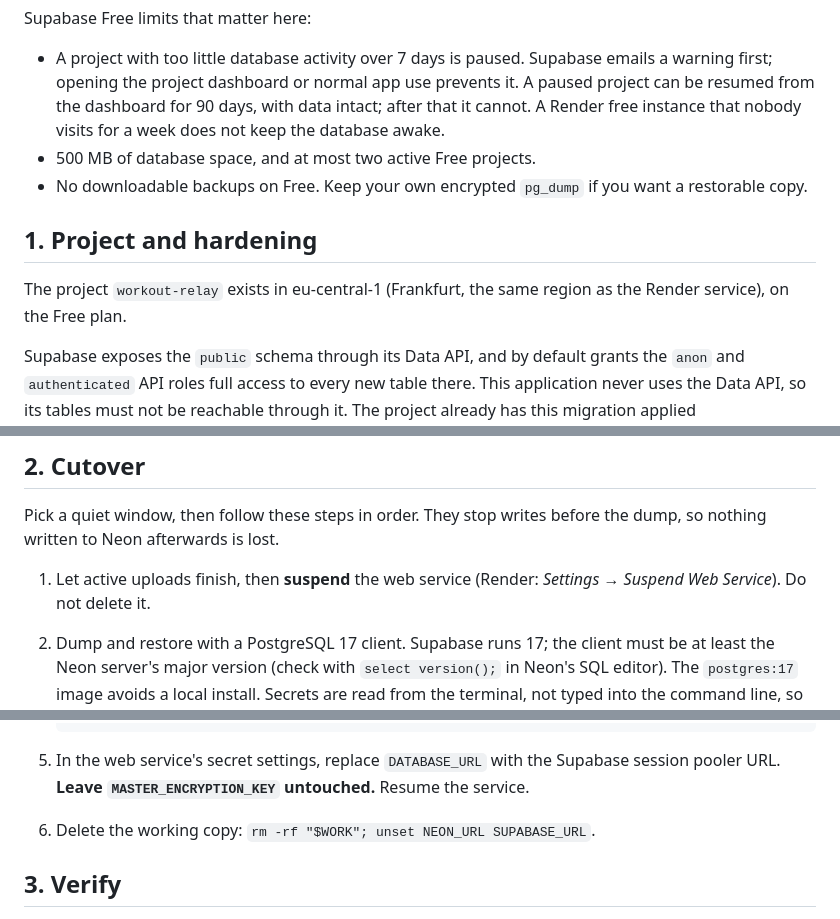
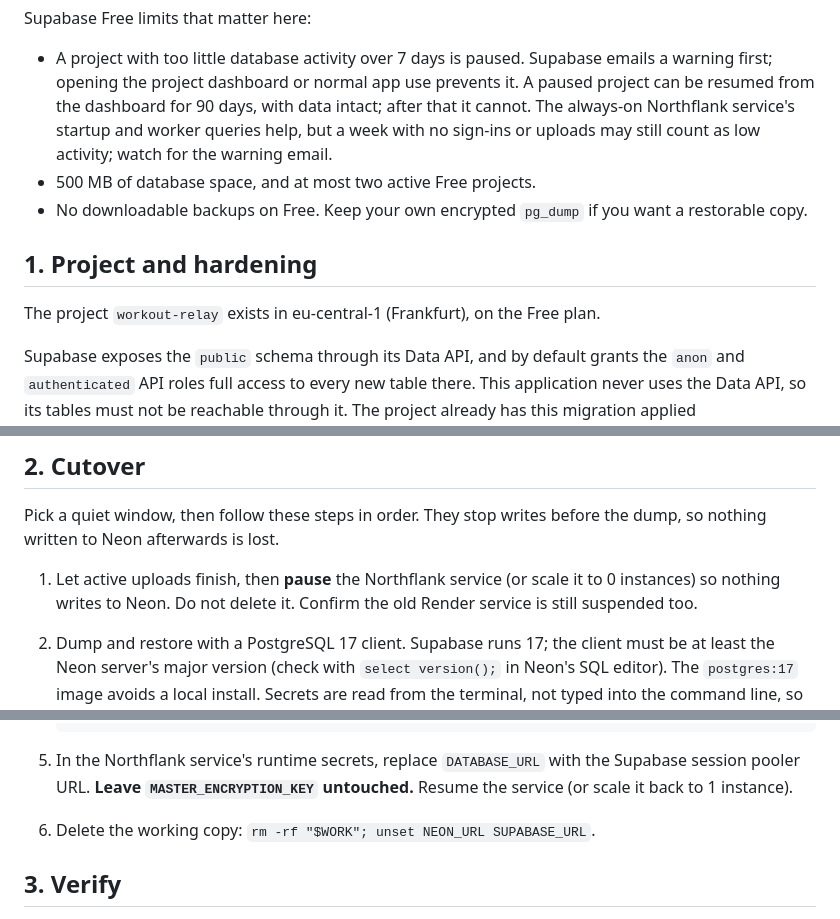
Before and after one commit to ColinPlatt/workout-relay, a Markdown page: docs/SUPABASE.md, 3 parts joined by grey strips. GitHub-like rendering.

Commit message:
Write the Supabase runbook for the Northflank host

````diff
--- a/docs/SUPABASE.md
+++ b/docs/SUPABASE.md
@@ -33,16 +33,16 @@ Supabase Free limits that matter here:
 - A project with too little database activity over 7 days is paused. Supabase
   emails a warning first; opening the project dashboard or normal app use
   prevents it. A paused project can be resumed from the dashboard for 90 days,
-  with data intact; after that it cannot. A Render free instance that nobody
-  visits for a week does not keep the database awake.
+  with data intact; after that it cannot. The always-on Northflank service's
+  startup and worker queries help, but a week with no sign-ins or uploads may
+  still count as low activity; watch for the warning email.
 - 500 MB of database space, and at most two active Free projects.
 - No downloadable backups on Free. Keep your own encrypted `pg_dump` if you
   want a restorable copy.
 
 ## 1. Project and hardening
 
-The project `workout-relay` exists in eu-central-1 (Frankfurt, the same region
-as the Render service), on the Free plan.
+The project `workout-relay` exists in eu-central-1 (Frankfurt), on the Free plan.
 
 Supabase exposes the `public` schema through its Data API, and by default
 grants the `anon` and `authenticated` API roles full access to every new table
@@ -81,8 +81,9 @@ Percent-encode any special characters in the password, and append
 Pick a quiet window, then follow these steps in order. They stop writes before
 the dump, so nothing written to Neon afterwards is lost.
 
-1. Let active uploads finish, then **suspend** the web service (Render:
-   *Settings → Suspend Web Service*). Do not delete it.
+1. Let active uploads finish, then **pause** the Northflank service (or scale
+   it to 0 instances) so nothing writes to Neon. Do not delete it. Confirm the
+   old Render service is still suspended too.
 2. Dump and restore with a PostgreSQL 17 client. Supabase runs 17; the client
    must be at least the Neon server's major version (check with
    `select version();` in Neon's SQL editor). The `postgres:17` image avoids a
@@ -145,9 +146,9 @@ the dump, so nothing written to Neon afterwards is lost.
      sh -c 'psql -qAt "$SUPABASE_URL" -f /work/api_grants.sql'
    ```
 
-5. In the web service's secret settings, replace `DATABASE_URL` with the
-   Supabase session pooler URL. **Leave `MASTER_ENCRYPTION_KEY` untouched.**
-   Resume the service.
+5. In the Northflank service's runtime secrets, replace `DATABASE_URL` with
+   the Supabase session pooler URL. **Leave `MASTER_ENCRYPTION_KEY`
+   untouched.** Resume the service (or scale it back to 1 instance).
 6. Delete the working copy: `rm -rf "$WORK"; unset NEON_URL SUPABASE_URL`.
 
 ## 3. Verify
````
Also changed, not shown: other parts of docs/SUPABASE.md (+2 -2 lines).
